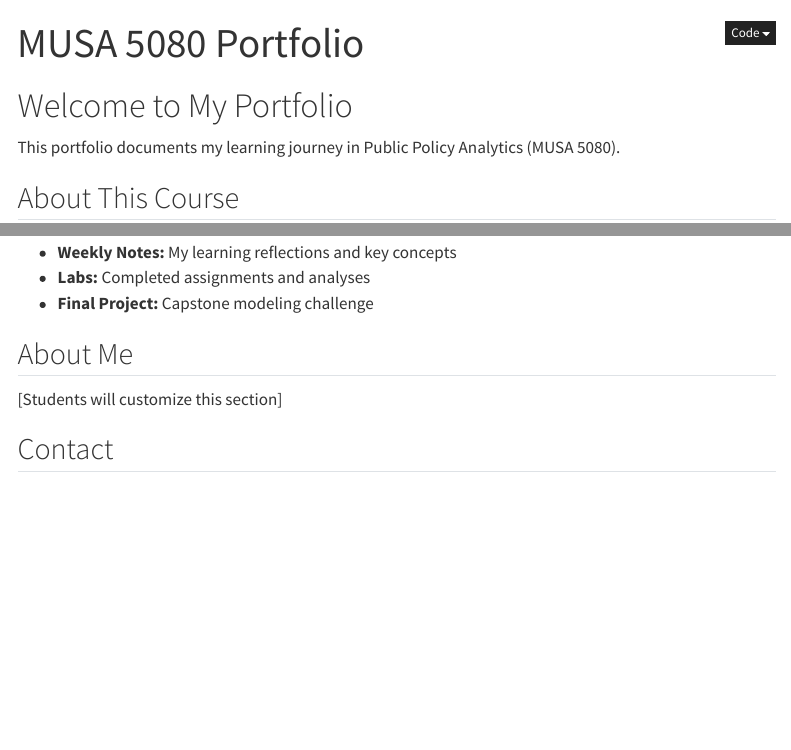
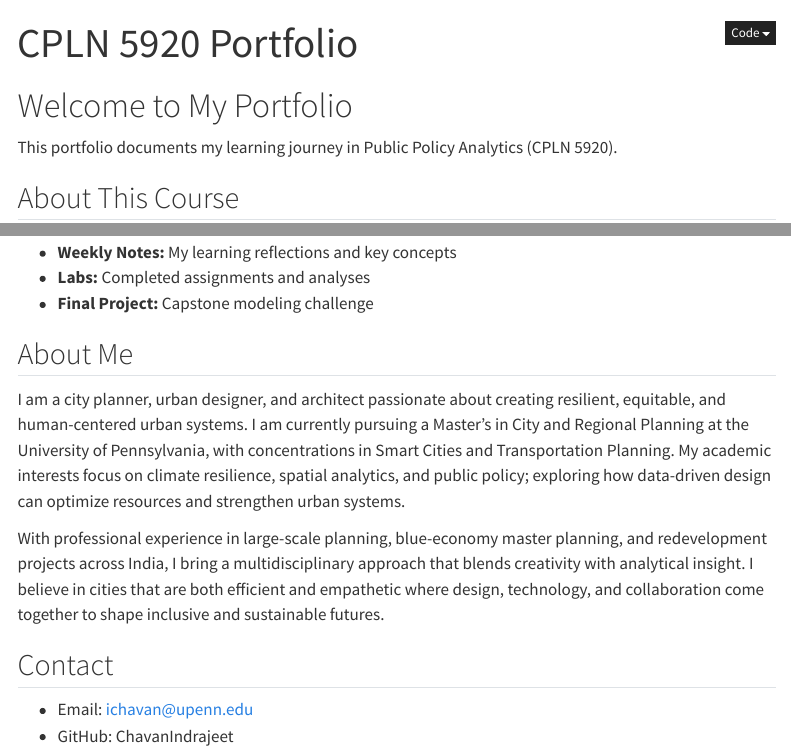
Before and after one commit to ChavanIndrajeet/IC_PPARep, a Quarto document (index.qmd): the page in a window 1100 px wide, from its top, and a second part further down, joined at a grey line. Rendered offline with R 4.5, knitr and Pandoc in place of Quarto, with nearby package versions; menus at the side of the page are left out.

Commit message:
Updated index.qmd

```diff
--- a/index.qmd
+++ b/index.qmd
@@ -1,10 +1,10 @@
 ---
-title: "MUSA 5080 Portfolio"
+title: "CPLN 5920 Portfolio"
 ---
 
 # Welcome to My Portfolio
 
-This portfolio documents my learning journey in Public Policy Analytics (MUSA 5080).
+This portfolio documents my learning journey in Public Policy Analytics (CPLN 5920).
 
 ## About This Course
 Advanced spatial analysis and data science for urban planning and public policy.
@@ -15,8 +15,10 @@ Advanced spatial analysis and data science for urban planning and public policy.
 - **Final Project:** Capstone modeling challenge
 
 ## About Me
-[Students will customize this section]
+I am a city planner, urban designer, and architect passionate about creating resilient, equitable, and human-centered urban systems. I am currently pursuing a Master’s in City and Regional Planning at the University of Pennsylvania, with concentrations in Smart Cities and Transportation Planning. My academic interests focus on climate resilience, spatial analytics, and public policy; exploring how data-driven design can optimize resources and strengthen urban systems.
+
+With professional experience in large-scale planning, blue-economy master planning, and redevelopment projects across India, I bring a multidisciplinary approach that blends creativity with analytical insight. I believe in cities that are both efficient and empathetic where design, technology, and collaboration come together to shape inclusive and sustainable futures.
 
 ## Contact
-- Email: [your.email@upenn.edu]
-- GitHub: [@your-username]
+- Email: ichavan@upenn.edu
+- GitHub: ChavanIndrajeet
```
